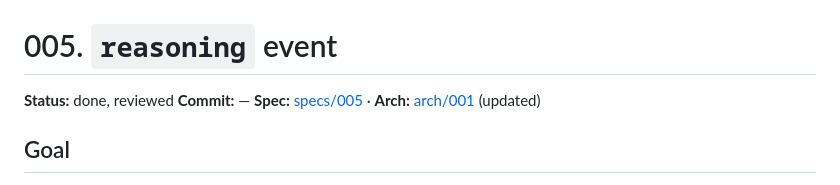
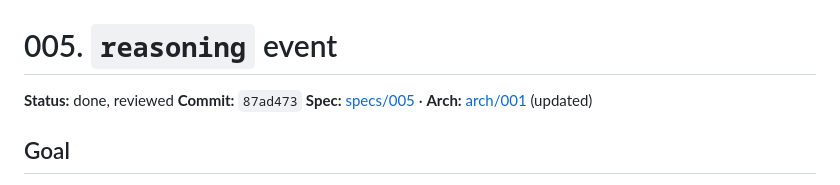
Before and after one commit to ulshv/harness, a Markdown page: docs/history/005.md, the part around the change. Rendered like a GitHub page.

Commit message:
chore: update sha in history

```diff
--- a/docs/history/005.md
+++ b/docs/history/005.md
@@ -1,7 +1,7 @@
 # 005. `reasoning` event
 
 **Status:** done, reviewed
-**Commit:** —
+**Commit:** `87ad473`
 **Spec:** [specs/005](../specs/005_reasoning-event.md) · **Arch:** [arch/001](../arch/001_chat-request-flow.md) (updated)
 
 ## Goal
```
